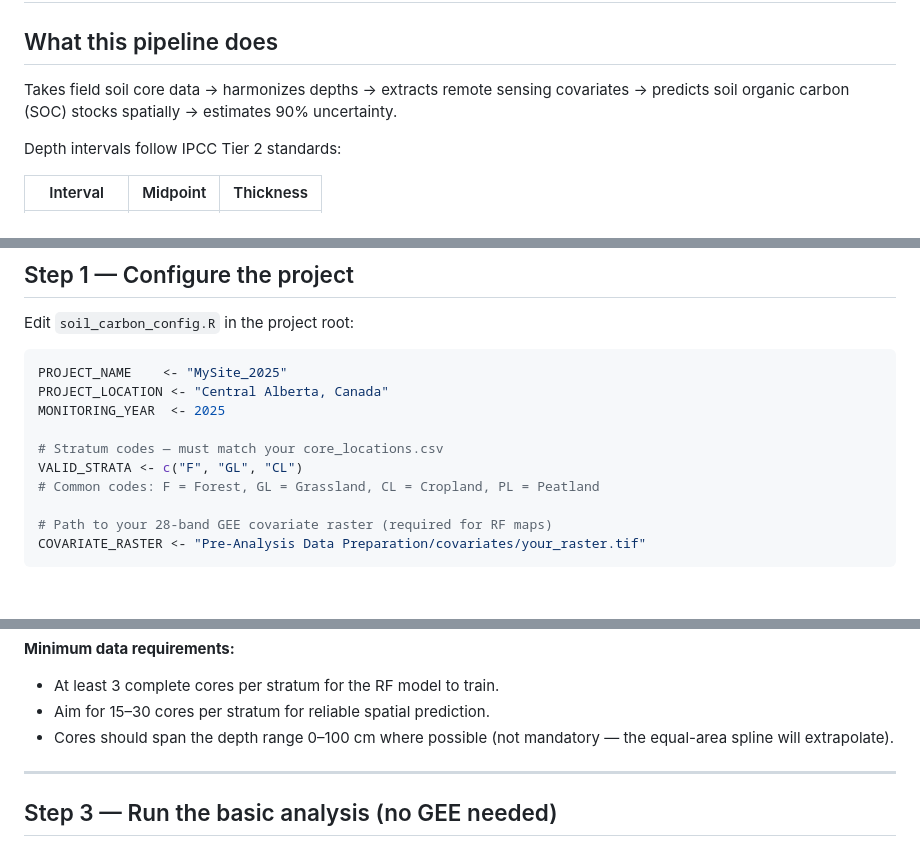
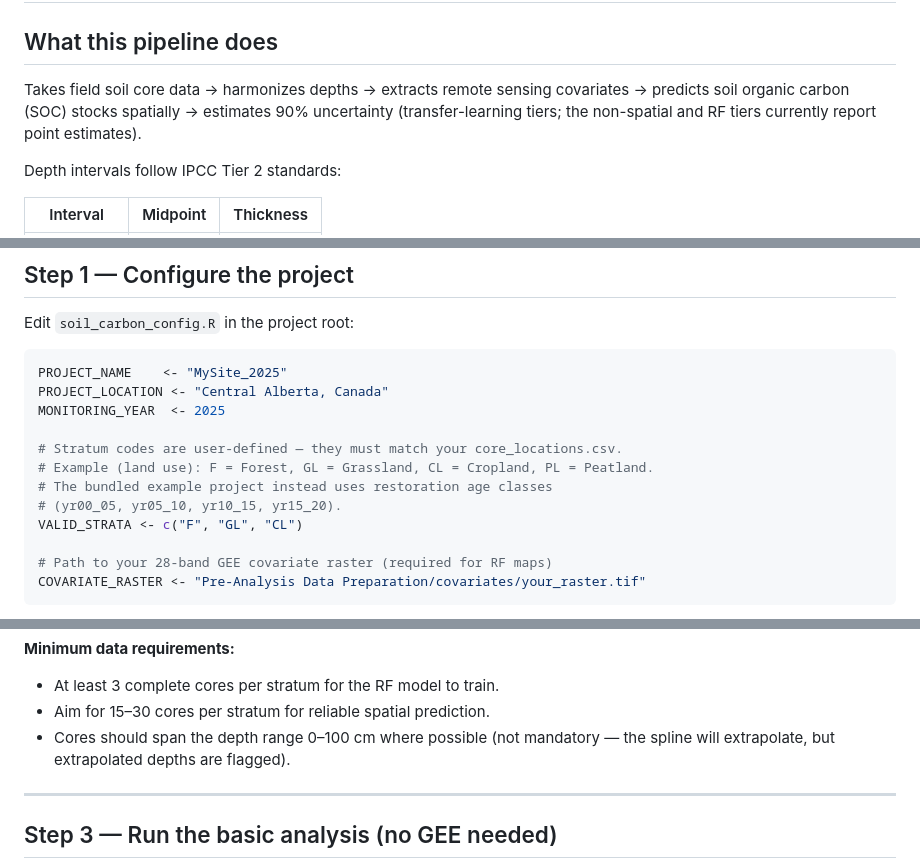
Before and after one commit to CathalD/TerrestrialSoilCarbonAnalysis_Targets, a Markdown page: GUIDE.md, 3 parts joined by grey strips. Rendered like a GitHub page; blank space fills up the shorter version.

```diff
--- a/GUIDE.md
+++ b/GUIDE.md
@@ -3,7 +3,8 @@
 ## What this pipeline does
 
 Takes field soil core data → harmonizes depths → extracts remote sensing covariates
-→ predicts soil organic carbon (SOC) stocks spatially → estimates 90% uncertainty.
+→ predicts soil organic carbon (SOC) stocks spatially → estimates 90% uncertainty
+(transfer-learning tiers; the non-spatial and RF tiers currently report point estimates).
 
 Depth intervals follow IPCC Tier 2 standards:
 
@@ -25,9 +26,11 @@ PROJECT_NAME    <- "MySite_2025"
 PROJECT_LOCATION <- "Central Alberta, Canada"
 MONITORING_YEAR  <- 2025
 
-# Stratum codes — must match your core_locations.csv
+# Stratum codes are user-defined — they must match your core_locations.csv.
+# Example (land use): F = Forest, GL = Grassland, CL = Cropland, PL = Peatland.
+# The bundled example project instead uses restoration age classes
+# (yr00_05, yr05_10, yr10_15, yr15_20).
 VALID_STRATA <- c("F", "GL", "CL")
-# Common codes: F = Forest, GL = Grassland, CL = Cropland, PL = Peatland
 
 # Path to your 28-band GEE covariate raster (required for RF maps)
 COVARIATE_RASTER <- "Pre-Analysis Data Preparation/covariates/your_raster.tif"
@@ -98,7 +101,7 @@ TSOF1,60,100,5.2,1.25
 **Minimum data requirements:**
 - At least 3 complete cores per stratum for the RF model to train.
 - Aim for 15–30 cores per stratum for reliable spatial prediction.
-- Cores should span the depth range 0–100 cm where possible (not mandatory — the equal-area spline will extrapolate).
+- Cores should span the depth range 0–100 cm where possible (not mandatory — the spline will extrapolate, but extrapolated depths are flagged).
 
 ---
 
```
Also changed, not shown: CLAUDE.md (+11 -6 lines), PIPELINE.md (+8 -2 lines).
